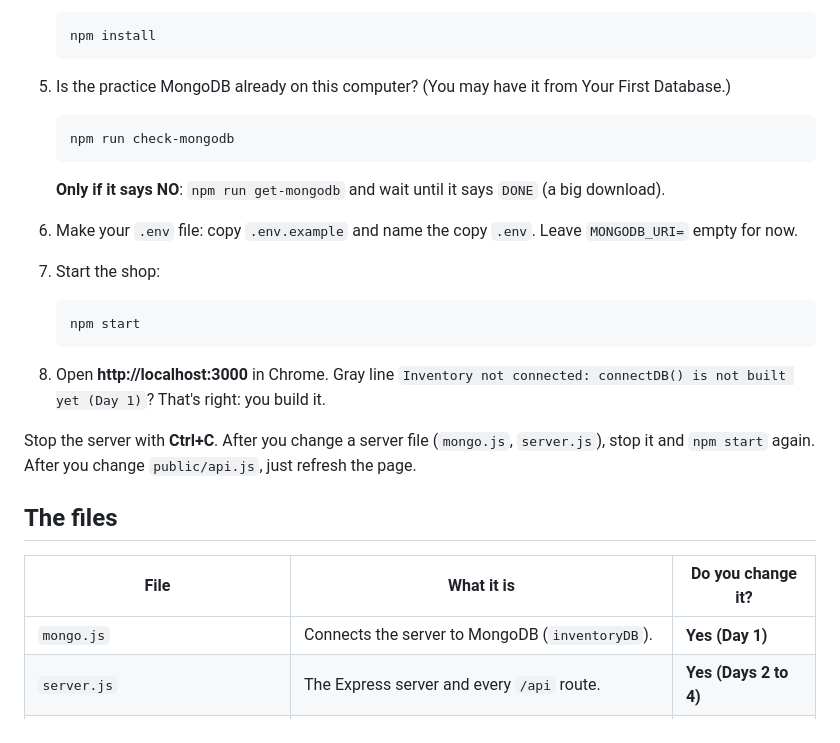
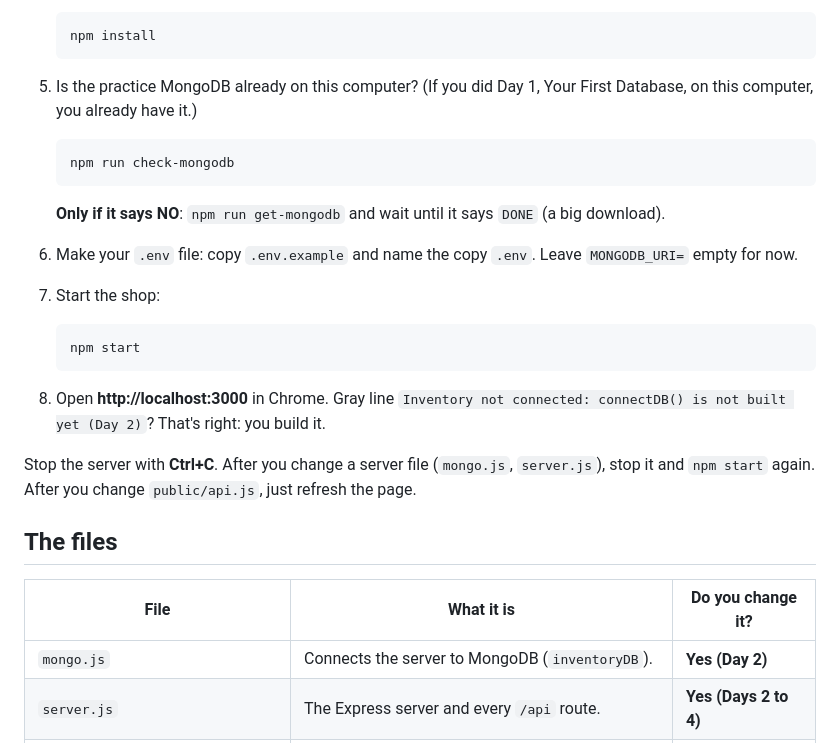
Before and after one commit to Xerrath/mongodb-cart-starter, a Markdown page: README.md, the part around the change. GitHub-like rendering.

Commit message:
Number the shop days 2 to 5 (Day 1 is Your First Database)

````diff
--- a/README.md
+++ b/README.md
@@ -36,7 +36,7 @@ You start on a **practice server** that runs on your own computer: no account, n
    npm install
    ```
 
-5. Is the practice MongoDB already on this computer? (You may have it from Your First Database.)
+5. Is the practice MongoDB already on this computer? (If you did Day 1, Your First Database, on this computer, you already have it.)
 
    ```
    npm run check-mongodb
@@ -51,7 +51,7 @@ You start on a **practice server** that runs on your own computer: no account, n
    npm start
    ```
 
-8. Open **http://localhost:3000** in Chrome. Gray line `Inventory not connected: connectDB() is not built yet (Day 1)`? That's right: you build it.
+8. Open **http://localhost:3000** in Chrome. Gray line `Inventory not connected: connectDB() is not built yet (Day 2)`? That's right: you build it.
 
 Stop the server with **Ctrl+C**. After you change a server file (`mongo.js`, `server.js`), stop it and `npm start` again. After you change `public/api.js`, just refresh the page.
 
@@ -59,7 +59,7 @@ Stop the server with **Ctrl+C**. After you change a server file (`mongo.js`, `se
 
 | File | What it is | Do you change it? |
 | --- | --- | --- |
-| `mongo.js` | Connects the server to MongoDB (`inventoryDB`). | **Yes (Day 1)** |
+| `mongo.js` | Connects the server to MongoDB (`inventoryDB`). | **Yes (Day 2)** |
 | `server.js` | The Express server and every `/api` route. | **Yes (Days 2 to 4)** |
 | `public/api.js` | Every `fetch` the page makes to the server. | **Yes (Days 2 to 4)** |
 | `public/db.js` | Your IndexedDB cart (`shopDB`, store `cart`). | No: you built it last unit |
````
Also changed, not shown: images/cart-server-class-diagram.png, 4 other files.
